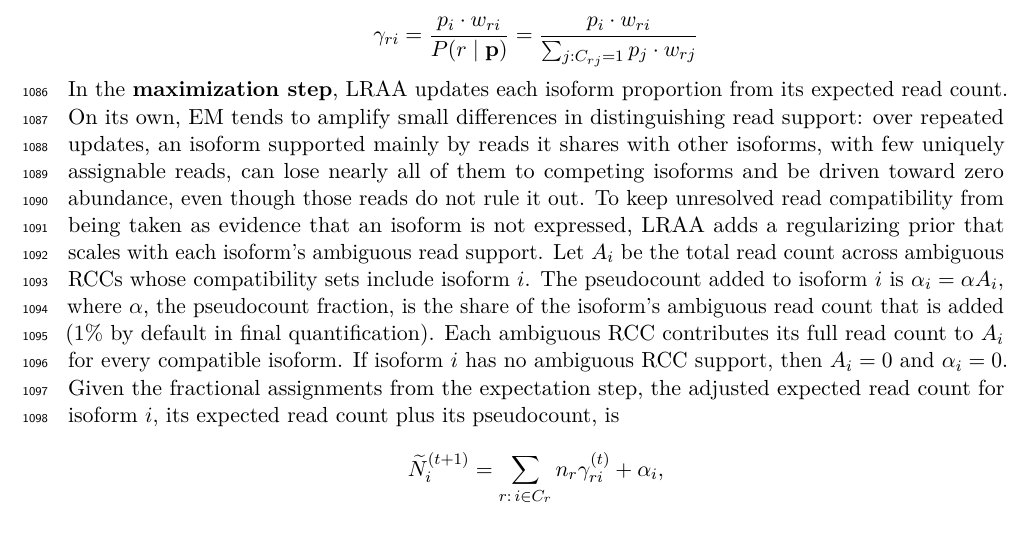
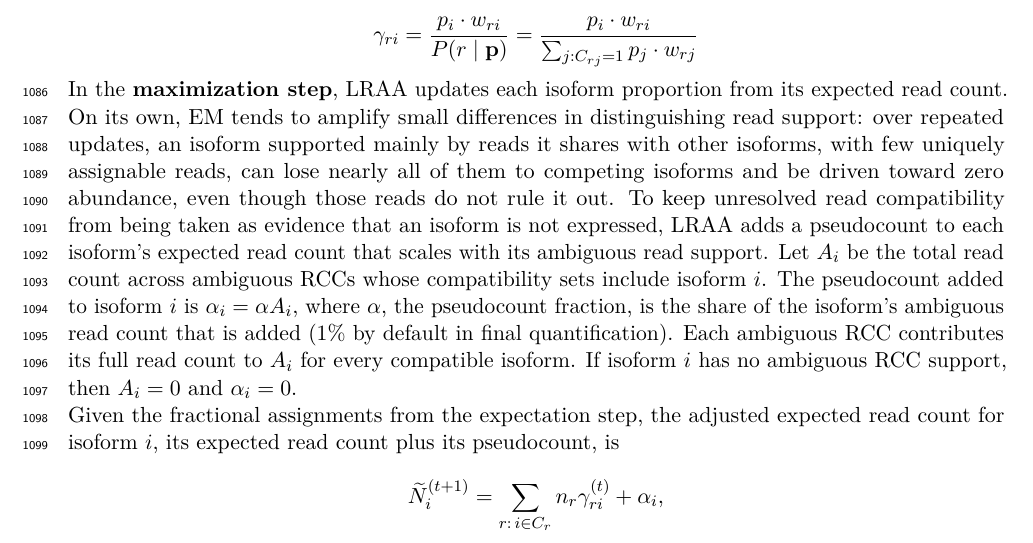
Before and after one commit to MethodsDev/LRAA-paper-LaTeX, a LaTeX document (main.tex, which reads sections/methods.tex): part of page 34 of 75, cut so that both start at the same text. Compiled offline with pdfLaTeX.

Commit message:
Methods: M-step aim names the pseudocount, not a prior
Co-Authored-By: Claude Opus 5.5 <noreply@anthropic.com>

```diff
--- a/sections/methods.tex
+++ b/sections/methods.tex
@@ -132,7 +132,7 @@ In the \textbf{expectation step}, posterior probabilities (i.e. fractions of eac
 
 \[\gamma_{ri} = \frac{p_i \cdot w_{ri}}{P(r \mid \mathbf{p})} = \frac{p_i \cdot w_{ri}}{\sum_{j: C_{rj}=1} p_j \cdot w_{rj}}\]
 
-In the \textbf{maximization step}, LRAA updates each isoform proportion from its expected read count. On its own, EM tends to amplify small differences in distinguishing read support: over repeated updates, an isoform supported mainly by reads it shares with other isoforms, with few uniquely assignable reads, can lose nearly all of them to competing isoforms and be driven toward zero abundance, even though those reads do not rule it out. To keep unresolved read compatibility from being taken as evidence that an isoform is not expressed, LRAA adds a regularizing prior that scales with each isoform's ambiguous read support. Let \(A_i\) be the total read count across ambiguous RCCs whose compatibility sets include isoform \(i\). The pseudocount added to isoform \(i\) is \(\alpha_i = \alpha A_i,\) where \(\alpha\), the pseudocount fraction, is the share of the isoform's ambiguous read count that is added (1\% by default in final quantification). Each ambiguous RCC contributes its full read count to \(A_i\) for every compatible isoform. If isoform \(i\) has no ambiguous RCC support, then \(A_i = 0\) and \(\alpha_i = 0\).
+In the \textbf{maximization step}, LRAA updates each isoform proportion from its expected read count. On its own, EM tends to amplify small differences in distinguishing read support: over repeated updates, an isoform supported mainly by reads it shares with other isoforms, with few uniquely assignable reads, can lose nearly all of them to competing isoforms and be driven toward zero abundance, even though those reads do not rule it out. To keep unresolved read compatibility from being taken as evidence that an isoform is not expressed, LRAA adds a pseudocount to each isoform's expected read count that scales with its ambiguous read support. Let \(A_i\) be the total read count across ambiguous RCCs whose compatibility sets include isoform \(i\). The pseudocount added to isoform \(i\) is \(\alpha_i = \alpha A_i,\) where \(\alpha\), the pseudocount fraction, is the share of the isoform's ambiguous read count that is added (1\% by default in final quantification). Each ambiguous RCC contributes its full read count to \(A_i\) for every compatible isoform. If isoform \(i\) has no ambiguous RCC support, then \(A_i = 0\) and \(\alpha_i = 0\).
 
 Given the fractional assignments from the expectation step, the adjusted expected read count for isoform \(i\), its expected read count plus its pseudocount, is
 
```
